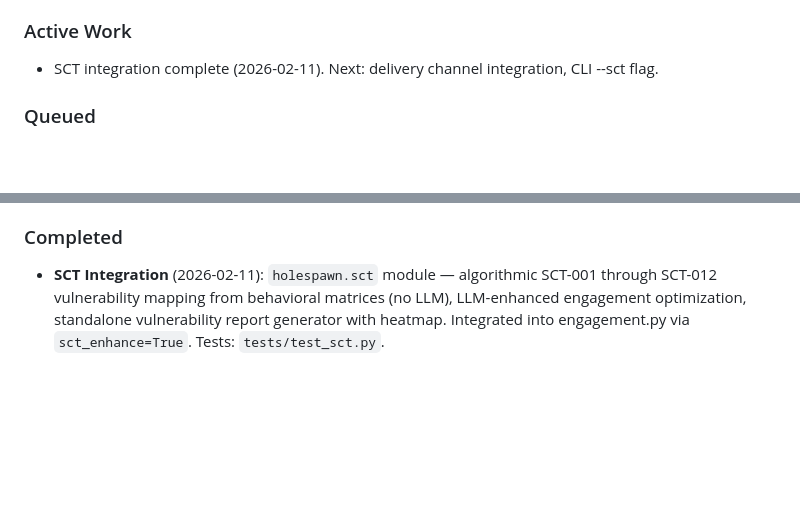
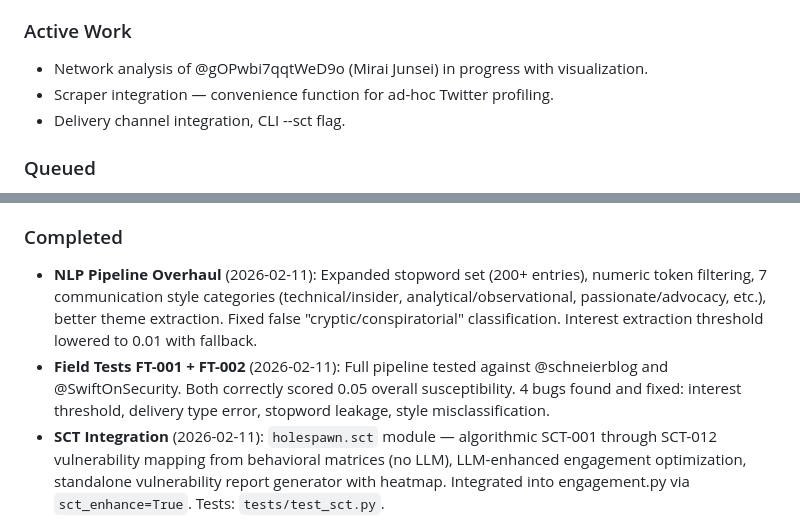
Before and after one commit to Mirai8888/HoleSpawn, a Markdown page: MISSION.md, 2 parts joined by grey strips. GitHub-like rendering; blank space fills up the shorter version.

```diff
--- a/MISSION.md
+++ b/MISSION.md
@@ -16,7 +16,9 @@ Cognitive substrate analysis: profiles individuals' psychological vulnerabilitie
 - Output cleanup: scripts/clean_outputs.py enforces binding_protocol.md, dedupes by username, removes temp profiles dir and repo-wide temp files.
 
 ### Active Work
-- SCT integration complete (2026-02-11). Next: delivery channel integration, CLI --sct flag.
+- Network analysis of @gOPwbi7qqtWeD9o (Mirai Junsei) in progress with visualization.
+- Scraper integration — convenience function for ad-hoc Twitter profiling.
+- Delivery channel integration, CLI --sct flag.
 
 ### Queued
 1. HoleSpawn scraper — replace Apify with self-hosted Playwright scraper (spec: holespawn_scraper_spec.md); currently not working, do not block on it.
@@ -28,6 +30,8 @@ Cognitive substrate analysis: profiles individuals' psychological vulnerabilitie
 7. Rust TUI refinements per holespawn_tui_spec.md.
 
 ### Completed
+- **NLP Pipeline Overhaul** (2026-02-11): Expanded stopword set (200+ entries), numeric token filtering, 7 communication style categories (technical/insider, analytical/observational, passionate/advocacy, etc.), better theme extraction. Fixed false "cryptic/conspiratorial" classification. Interest extraction threshold lowered to 0.01 with fallback.
+- **Field Tests FT-001 + FT-002** (2026-02-11): Full pipeline tested against @schneierblog and @SwiftOnSecurity. Both correctly scored 0.05 overall susceptibility. 4 bugs found and fixed: interest threshold, delivery type error, stopword leakage, style misclassification.
 - **SCT Integration** (2026-02-11): `holespawn.sct` module — algorithmic SCT-001 through SCT-012 vulnerability mapping from behavioral matrices (no LLM), LLM-enhanced engagement optimization, standalone vulnerability report generator with heatmap. Integrated into engagement.py via `sct_enhance=True`. Tests: `tests/test_sct.py`.
 - **Delivery system v1** (2026-02-10): `holespawn.delivery` — generate one tailored message from existing run (behavioral_matrix + binding_protocol) via LLM; deliver to `file` or `stdout`. CLI: `python -m holespawn.delivery --output-dir outputs/... --channel file --out delivery_out`. Design: `docs/DELIVERY_DESIGN.md`. Live send (Twitter/Discord/email) not implemented; channel stubs return text only.
 - **Phase 5: Recording tab** (2026-02-10): TUI tab [5] Recording shows subjects from recordings.db (subject_id, last_timestamp, snapshot_count, record_count). Data from `python -m holespawn.temporal --list-subjects`; refreshed when entering tab. Python CLI extended with `--list-subjects` (JSON to stdout). Rust: `View::Recording`, `data/recordings.rs` (fetch_recordings_summary), `ui/recording.rs`.
```
Also changed, not shown: README.md (+25 -0 lines).
